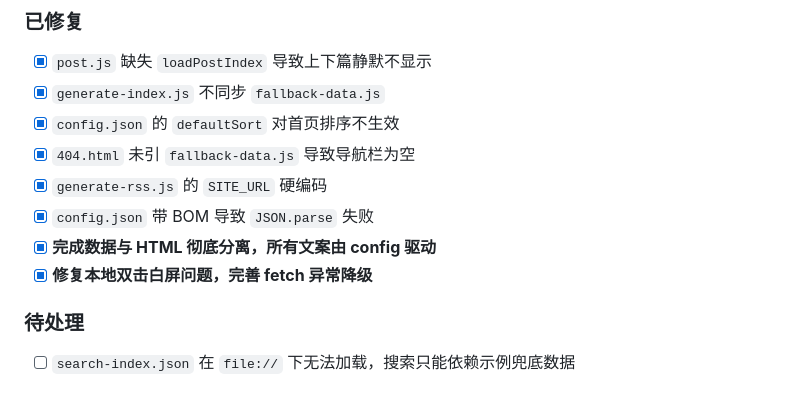
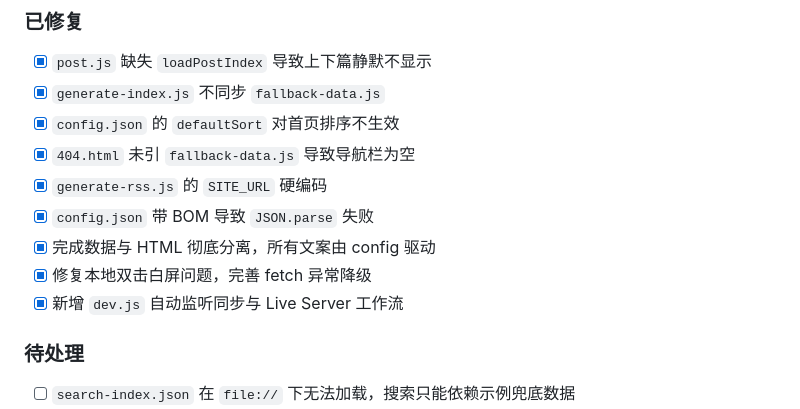
Before and after one commit to thss192/Bulma-Garden, a Markdown page: README.md, the part around one of its changes. Rendered like a GitHub page.

```diff
--- a/README.md
+++ b/README.md
@@ -150,8 +150,9 @@ node scripts/generate-rss.js
 - [x] `404.html` 未引 `fallback-data.js` 导致导航栏为空
 - [x] `generate-rss.js` 的 `SITE_URL` 硬编码
 - [x] `config.json` 带 BOM 导致 `JSON.parse` 失败
-- [x] **完成数据与 HTML 彻底分离，所有文案由 config 驱动**
-- [x] **修复本地双击白屏问题，完善 fetch 异常降级**
+- [x] 完成数据与 HTML 彻底分离，所有文案由 config 驱动
+- [x] 修复本地双击白屏问题，完善 fetch 异常降级
+- [x] 新增 `dev.js` 自动监听同步与 Live Server 工作流
 
 ### 待处理
 - [ ] `search-index.json` 在 `file://` 下无法加载，搜索只能依赖示例兜底数据
```
Also changed, not shown: other parts of README.md (+26 -26 lines).
